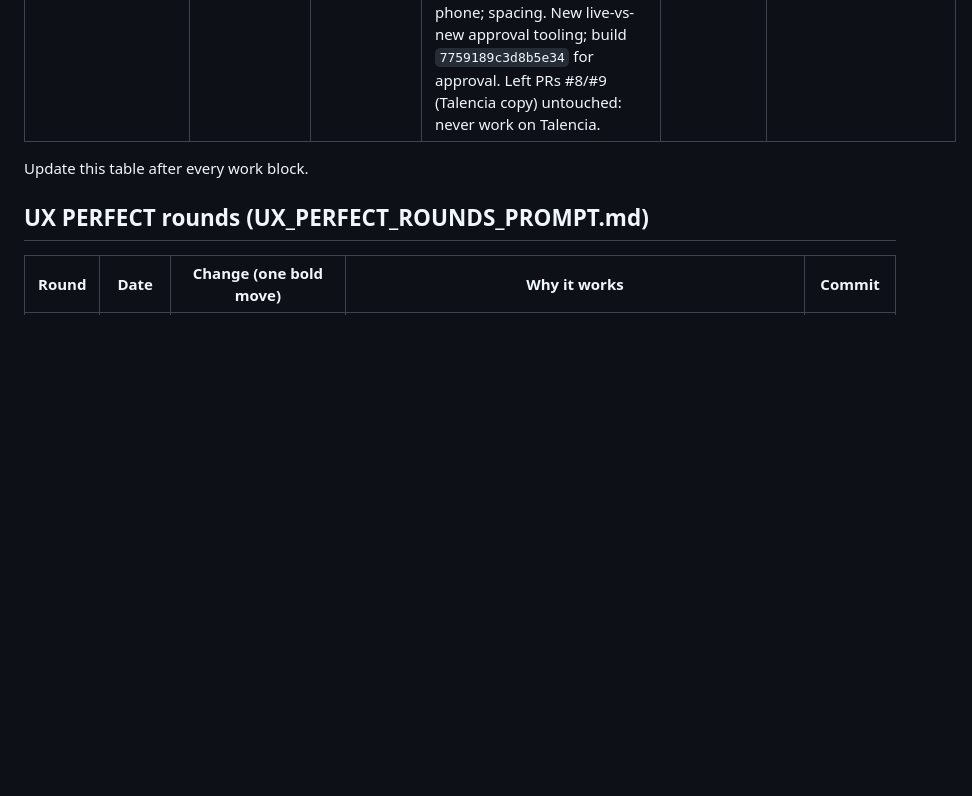
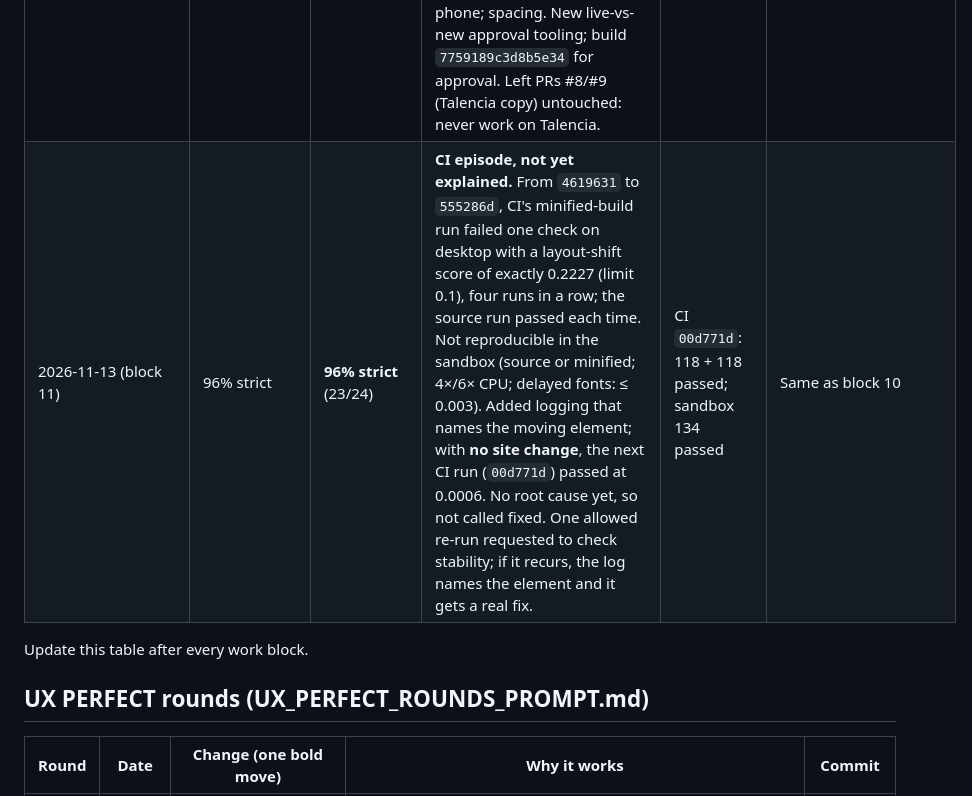
Before and after one commit to terrellfrancistk-cpu/terrell-francis-portfolio, a Markdown page: docs/claude-handoff/PROGRESS.md, the part around the change. Rendered like a GitHub page; blank space fills up the shorter version.

Commit message:
docs: PROGRESS block 11, CI layout-shift episode (unexplained; not called fixed)
Co-Authored-By: Claude Opus 5.5 <noreply@anthropic.com>
Claude-Session: https://claude.ai/code/session_0111eeFZJnxHwiNpc9tZRWGz

```diff
--- a/docs/claude-handoff/PROGRESS.md
+++ b/docs/claude-handoff/PROGRESS.md
@@ -21,6 +21,7 @@ Definition of 100%: every applicable AUDIT STANDARD item Present and passing tes
 | 2026-11-13 (block 8) | 96% strict | **96% strict** (23/24) | New standing rule: never publish any website live unless Terrell has seen and approved that exact build. Made the build approvable: `tests/build-fingerprint.sh` (fingerprint of every file pages.yml would publish; unchanged by doc/test-only commits), `BUILD_FOR_APPROVAL.md` (fingerprint `2ca0bbddacb801f0`, what differs from live, how to verify before merge, approval wording) and screenshots of the minified build in `build-preview/2ca0bbddacb801f0/` (desktop and phone, light and dark, splash frames, privacy, 404). HANDOFF H5 now points at it. Nothing published. | Fingerprint stable across the docs commit; full suite and CI green at `ece07a2` (same build) | Only OBS-2, which needs Terrell to approve build `2ca0bbddacb801f0` and merge |
 | 2026-11-13 (block 9) | 96% strict | **96% strict** (23/24; unchanged) | **Terrell's hard rule** (never remove, delete, hide, redirect, stub, disable, rename or downgrade; only improve or add; past Claude removals restored; nothing live without his OK of that exact build; quality bar). Audit of this branch: one breach found and fixed. R4 hid phone bullets, so it is now off (opt-in only, proposal row). **Restored** verbatim from git: phase strip, About + principle cards, product studio (descriptions + live demo), why-it-matters note, "with live demos below". Fixed restored parts to today's bar (alignment, all 10 apps visible, dark mode, keyboard focus incl. cross-origin demo frame, 44 px). **Sharp icons:** same-artwork HD versions for 6 apps + TK Hub logo via `srcset` (originals untouched); 4 apps whose only HD files are new marks listed for his decision + asset request H11. Merged a bot's pack update (Rule #1 text, /drive protected) without rebase. Privacy page and tests updated to the truth (demo frame loads TK Hub app sites). | Full suite + icon test (fails on the old HTML, passes now) | Terrell: approve build; decisions on R4, icon marks, RADR wording, link-preview image. House Officer: H1–H4, H6–H11 |
 | 2026-11-13 (block 10) | 96% strict | **96% strict** (23/24; unchanged) | Pulled the Terrell-approved restore PR #10 (`restore/2026-11-13`, `ed6d8fe`) and kept it: merged with no rebase; every line it adds is in the page (checked line by line). Followed its decisions: About after Experience; TORQ studio panel + picker and About's second paragraph not shown, kept word for word in `HELD_FOR_TERRELL.md` (not published) with PROPOSED_REMOVALS rows. Kept this branch's extra restorations (principle cards, why-it-matters note) and fixes. Studio: loading shimmer instead of a blank phone; spacing. New live-vs-new approval tooling; build `7759189c3d8b5e34` for approval. Left PRs #8/#9 (Talencia copy) untouched: never work on Talencia. | 134 passed, 0 failed on source and minified build; CI running on `d444550` | Terrell: approve build `7759189c3d8b5e34`; decide the PROPOSED_REMOVALS rows. House Officer: H1–H4, H6–H11 |
+| 2026-11-13 (block 11) | 96% strict | **96% strict** (23/24) | **CI episode, not yet explained.** From `4619631` to `555286d`, CI's minified-build run failed one check on desktop with a layout-shift score of exactly 0.2227 (limit 0.1), four runs in a row; the source run passed each time. Not reproducible in the sandbox (source or minified; 4×/6× CPU; delayed fonts: ≤ 0.003). Added logging that names the moving element; with **no site change**, the next CI run (`00d771d`) passed at 0.0006. No root cause yet, so not called fixed. One allowed re-run requested to check stability; if it recurs, the log names the element and it gets a real fix. | CI `00d771d`: 118 + 118 passed; sandbox 134 passed | Same as block 10 |
 
 Update this table after every work block.
 
```
